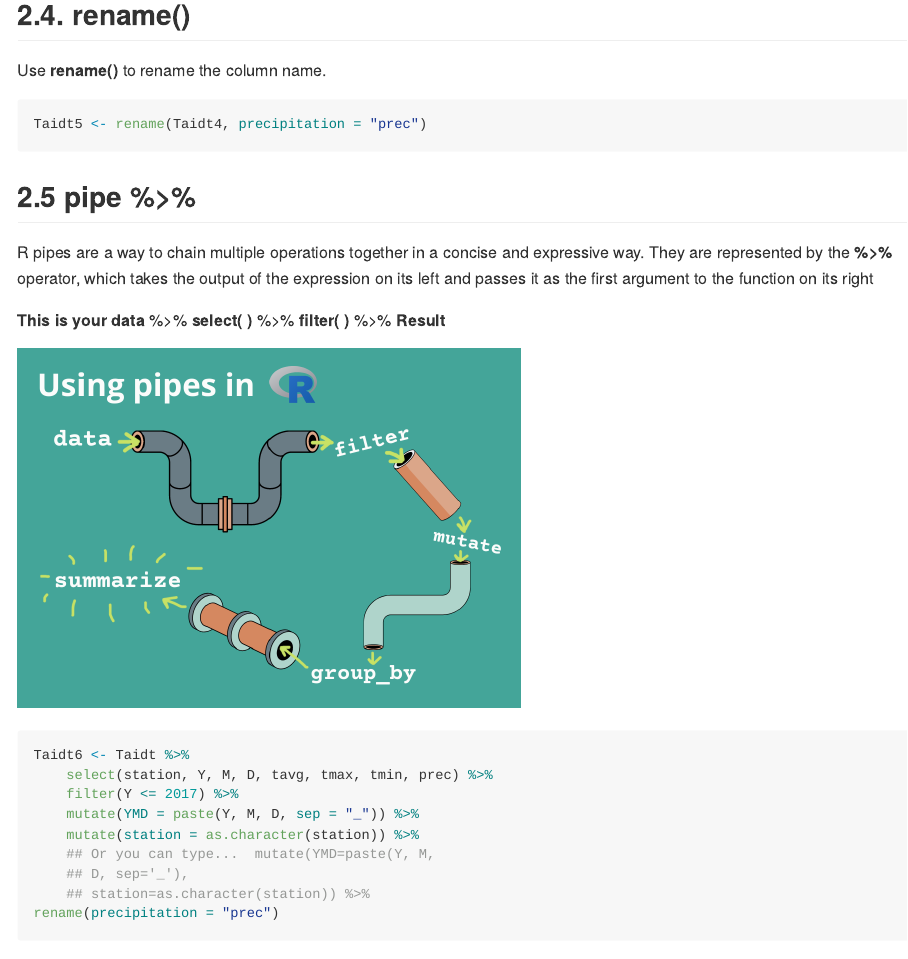
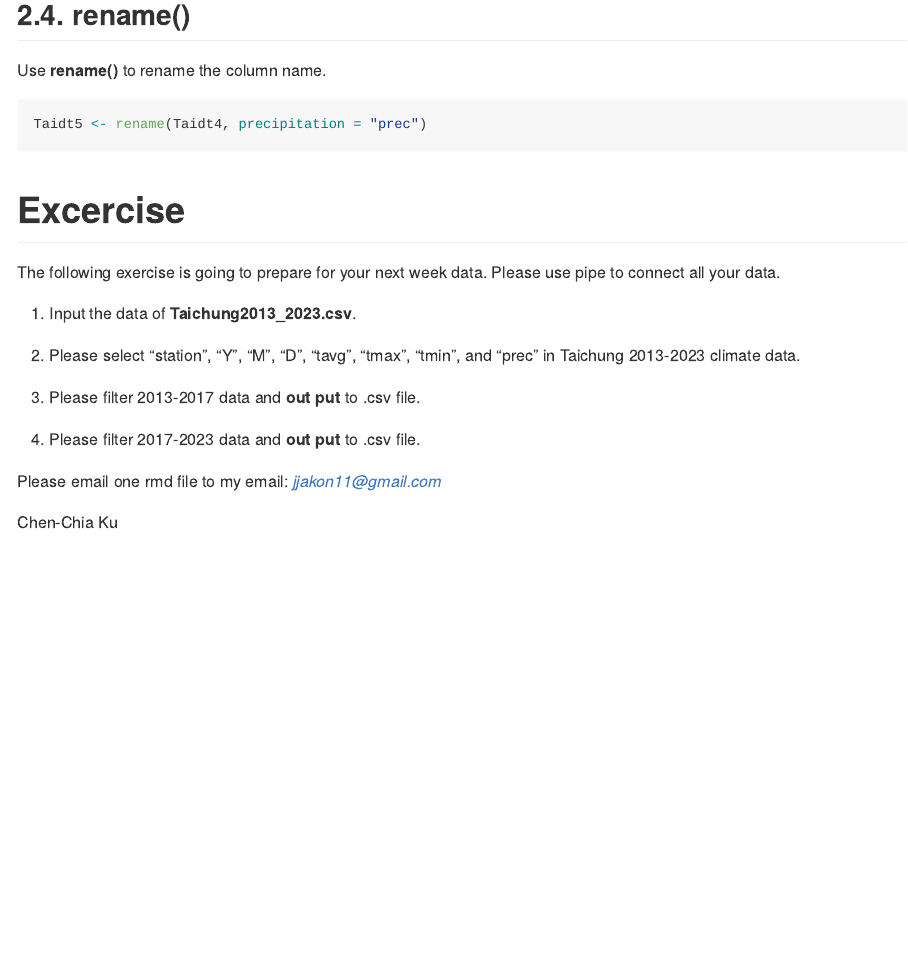
Before and after one commit to jjakon11/R_MyFirstLesson, an R Markdown document (R/5_DataTidy_Filtering/5_DataTidy_Filtering.Rmd): the page in a window 1100 px wide, from 1170 px down. Rendered offline with R 4.5, knitr and Pandoc, with nearby package versions; long lines of code are wrapped.

Commit message:
Class5_Update1.0

````diff
--- a/R/5_DataTidy_Filtering/5_DataTidy_Filtering.Rmd
+++ b/R/5_DataTidy_Filtering/5_DataTidy_Filtering.Rmd
@@ -7,8 +7,8 @@ output:
     variant: markdown_github
   pdf_document:
     toc_depth: 5
-    keep_tex: no # 保留 tex 檔，萬一出了問題，可以手動檢查並重新編譯
-    latex_engine: xelatex # latex 引擎設定為 xelatex
+    keep_tex: no
+    latex_engine: xelatex
   rmdformats::readthedown:
     css: custom.css
     self_contained: yes
@@ -89,28 +89,6 @@ Use **rename()** to rename the column name.
 Taidt5 <- rename(Taidt4, precipitation="prec")
 ```
 
-## 2.5 pipe %\>%
-
-R pipes are a way to chain multiple operations together in a concise and expressive way. They are represented by the **%\>%** operator, which takes the output of the expression on its left and passes it as the first argument to the function on its right
-
-**This is your data** %\>% **select( )** %\>% **filter( )** %\>% **Result**
-
- <img src="Attachment/pipes_image0.png" width="500"/>
-
-
-```{r eval=FALSE, echo=T, tidy=TRUE,tidy.opts=list(width.cutoff=50)}
-Taidt6 <- Taidt %>%
-  select(station, Y, M, D, tavg, tmax, tmin, prec) %>%
-  filter(Y<=2017) %>%
-  mutate(YMD=paste(Y, M, D, sep="_")) %>%
-  mutate(station=as.character(station)) %>%
-  ## Or you can type...
-  # mutate(YMD=paste(Y, M, D, sep="_"),
-  #        station=as.character(station)) %>%
-  rename(precipitation="prec")
-
-
-```
 
 # Excercise
 
````
Also changed, not shown: R/5_DataTidy_Filtering/README.md.
